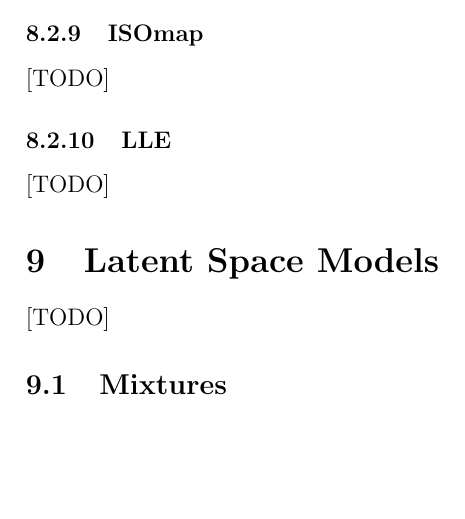
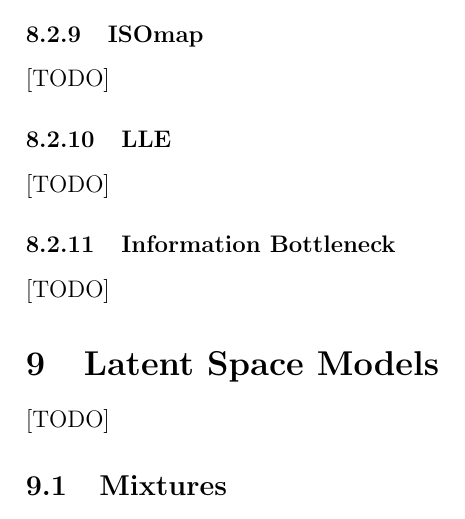
Before and after one commit to johnros/Intro2R, a LaTeX document (notes/notes.tex): part of page 37 of 39, cut so that both start at the same text, the shorter picture padded with empty space. Compiled offline with pdfLaTeX.

Commit message:
progress

```diff
--- a/notes/notes.tex
+++ b/notes/notes.tex
@@ -1511,6 +1511,11 @@ Here are some terms needed to understand PCA outputs:
 [TODO]
 
 
+\subsubsection{Information Bottleneck}
+[TODO]
+
+
+
 
 %%%%%%%%% Latent Space Models%%%%%%%%%%%
 \section{Latent Space Models}
```
Also changed, not shown: notes/notes.pdf.
